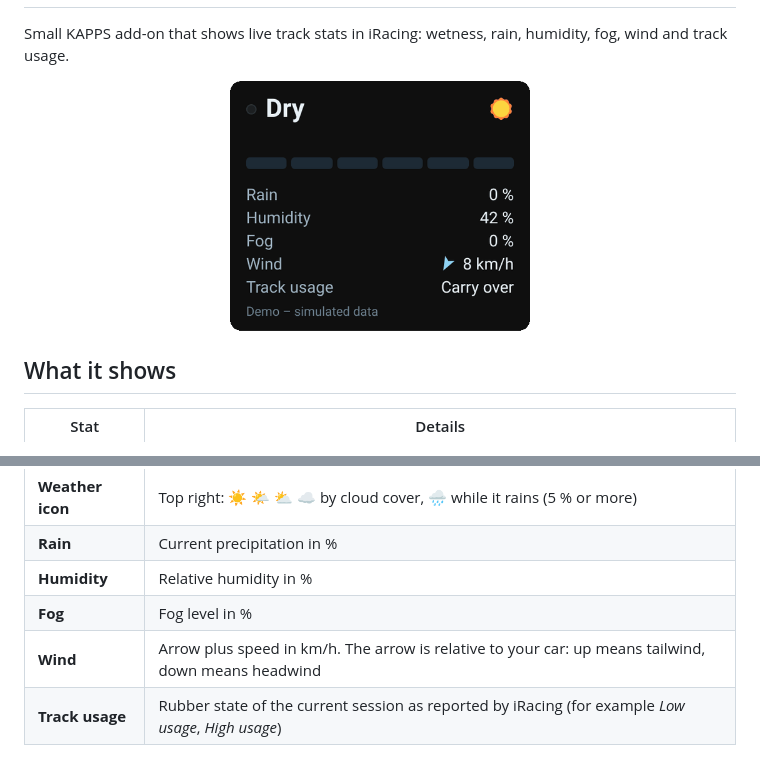
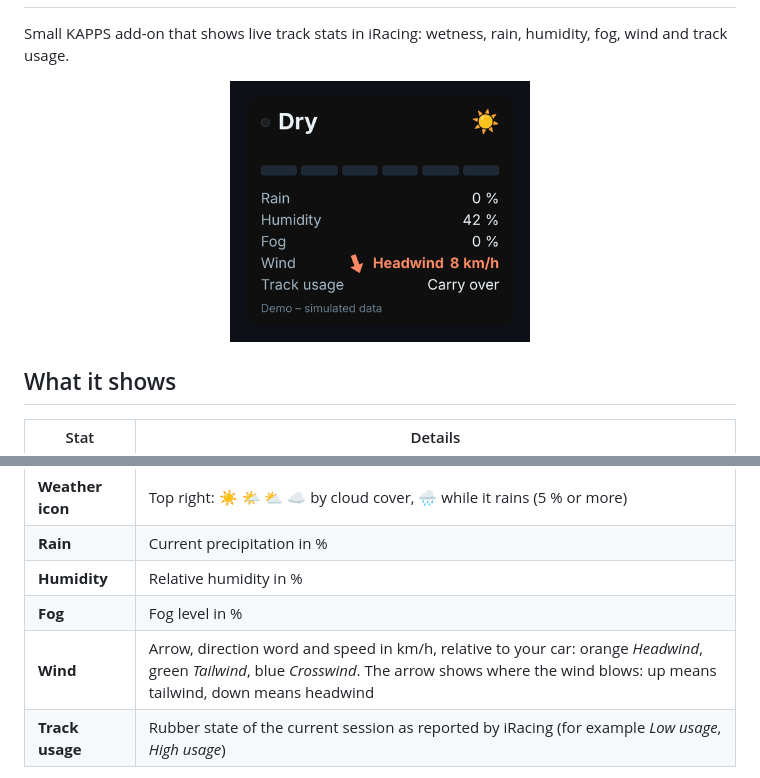
Before and after one commit to Fersehet/TrackStats, a Markdown page: README.md, 2 parts joined by grey strips. Rendered like a GitHub page; pictures changed too: assets/preview.gif.

Commit message:
Show headwind, tailwind or crosswind with matching colours and a bigger wind arrow

```diff
--- a/README.md
+++ b/README.md
@@ -8,7 +8,7 @@
 Small KAPPS add-on that shows live track stats in iRacing: wetness, rain, humidity, fog, wind and track usage.
 
 <p align="center">
-  <img src="assets/preview.gif?v=7" alt="TrackStats overlay running through the wetness levels, fog, wind and track usage" width="300">
+  <img src="assets/preview.gif?v=10" alt="TrackStats overlay running through the wetness levels, fog, wind and track usage" width="300">
 </p>
 
 ## What it shows
@@ -21,7 +21,7 @@ Small KAPPS add-on that shows live track stats in iRacing: wetness, rain, humidi
 | **Rain** | Current precipitation in % |
 | **Humidity** | Relative humidity in % |
 | **Fog** | Fog level in % |
-| **Wind** | Arrow plus speed in km/h. The arrow is relative to your car: up means tailwind, down means headwind |
+| **Wind** | Arrow, direction word and speed in km/h, relative to your car: orange *Headwind*, green *Tailwind*, blue *Crosswind*. The arrow shows where the wind blows: up means tailwind, down means headwind |
 | **Track usage** | Rubber state of the current session as reported by iRacing (for example *Low usage*, *High usage*) |
 
 The overlay is designed for 260 × 222 px and scales with its window, so resizing it in KAPPS never adds scroll bars. It uses the Roboto font.
```
Also changed, not shown: 2 other files.
